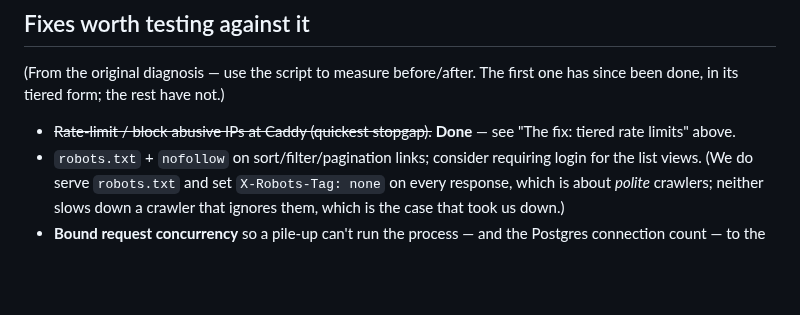
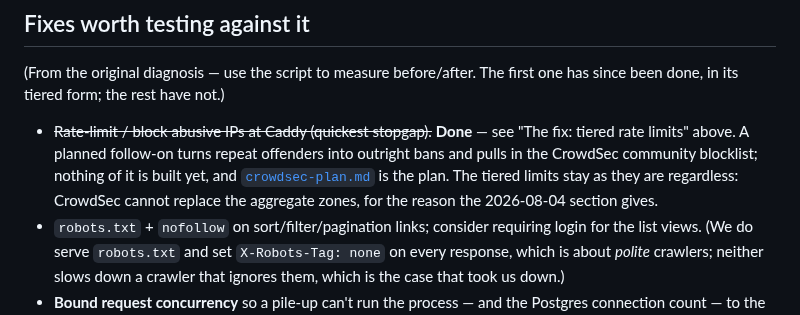
Before and after one commit to offby1/bridge-server, a Markdown page: docs/perf/crawler-repro.md, the part around the change. Drawn GitHub-style; blank space fills up the shorter version.

```diff
--- a/docs/perf/crawler-repro.md
+++ b/docs/perf/crawler-repro.md
@@ -202,7 +202,11 @@ starves because the flood ate the pool.
 one has since been done, in its tiered form; the rest have not.)
 
 - ~~Rate-limit / block abusive IPs at Caddy (quickest stopgap).~~ **Done** — see
-  "The fix: tiered rate limits" above.
+  "The fix: tiered rate limits" above. A planned follow-on turns repeat
+  offenders into outright bans and pulls in the CrowdSec community blocklist;
+  nothing of it is built yet, and [`crowdsec-plan.md`](crowdsec-plan.md) is the
+  plan. The tiered limits stay as they are regardless: CrowdSec cannot replace
+  the aggregate zones, for the reason the 2026-08-04 section gives.
 - `robots.txt` + `nofollow` on sort/filter/pagination links; consider requiring
   login for the list views. (We do serve `robots.txt` and set `X-Robots-Tag: none`
   on every response, which is about *polite* crawlers; neither slows down a
```
Also changed, not shown: docs/perf/crowdsec-plan.md (added, +280 -0 lines).
